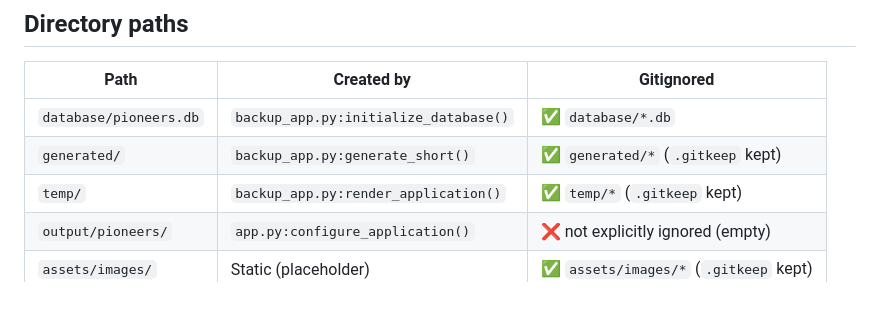
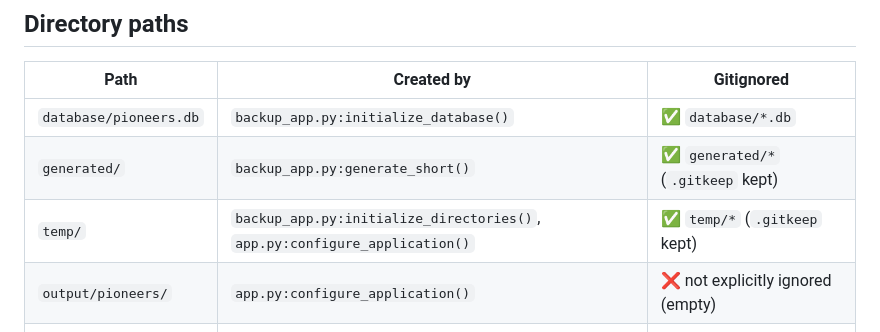
Before and after one commit to protikka1/Black_Pioneers_Studio, a Markdown page: docs/configuration.md, the part around the change. Rendered like a GitHub page; blank space fills up the shorter version.

Commit message:
Potential fix for pull request finding
Co-authored-by: Copilot Autofix powered by AI <175728472+Copilot@users.noreply.github.com>

```diff
--- a/docs/configuration.md
+++ b/docs/configuration.md
@@ -147,7 +147,7 @@ where `safe_pioneer_name` and `safe_video_title` are produced by `safe_filename(
 |---|---|---|
 | `database/pioneers.db` | `backup_app.py:initialize_database()` | ✅ `database/*.db` |
 | `generated/` | `backup_app.py:generate_short()` | ✅ `generated/*` (`.gitkeep` kept) |
-| `temp/` | `backup_app.py:render_application()` | ✅ `temp/*` (`.gitkeep` kept) |
+| `temp/` | `backup_app.py:initialize_directories()`, `app.py:configure_application()` | ✅ `temp/*` (`.gitkeep` kept) |
 | `output/pioneers/` | `app.py:configure_application()` | ❌ not explicitly ignored (empty) |
 | `assets/images/` | Static (placeholder) | ✅ `assets/images/*` (`.gitkeep` kept) |
 | `assets/music/` | Static (placeholder) | ✅ `assets/music/*` (`.gitkeep` kept) |
```
